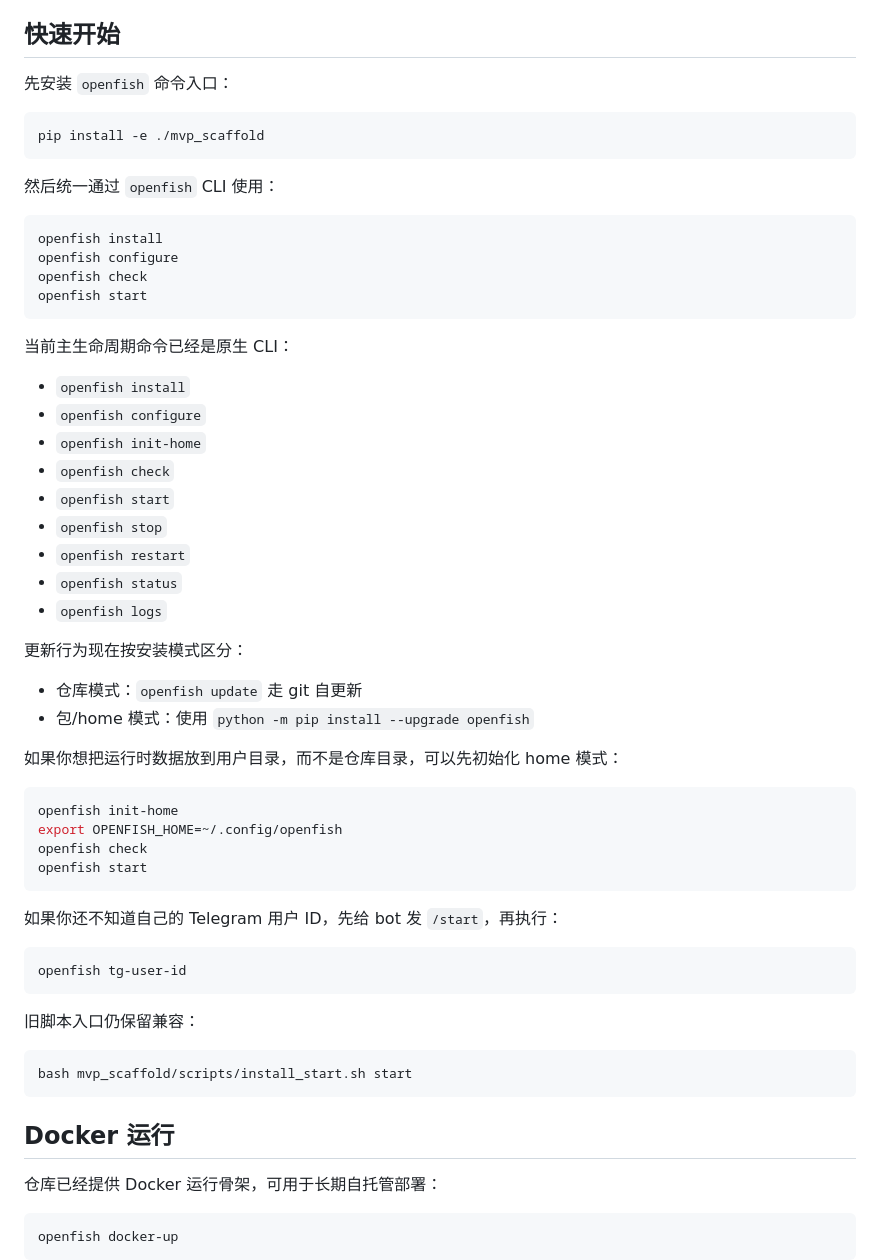
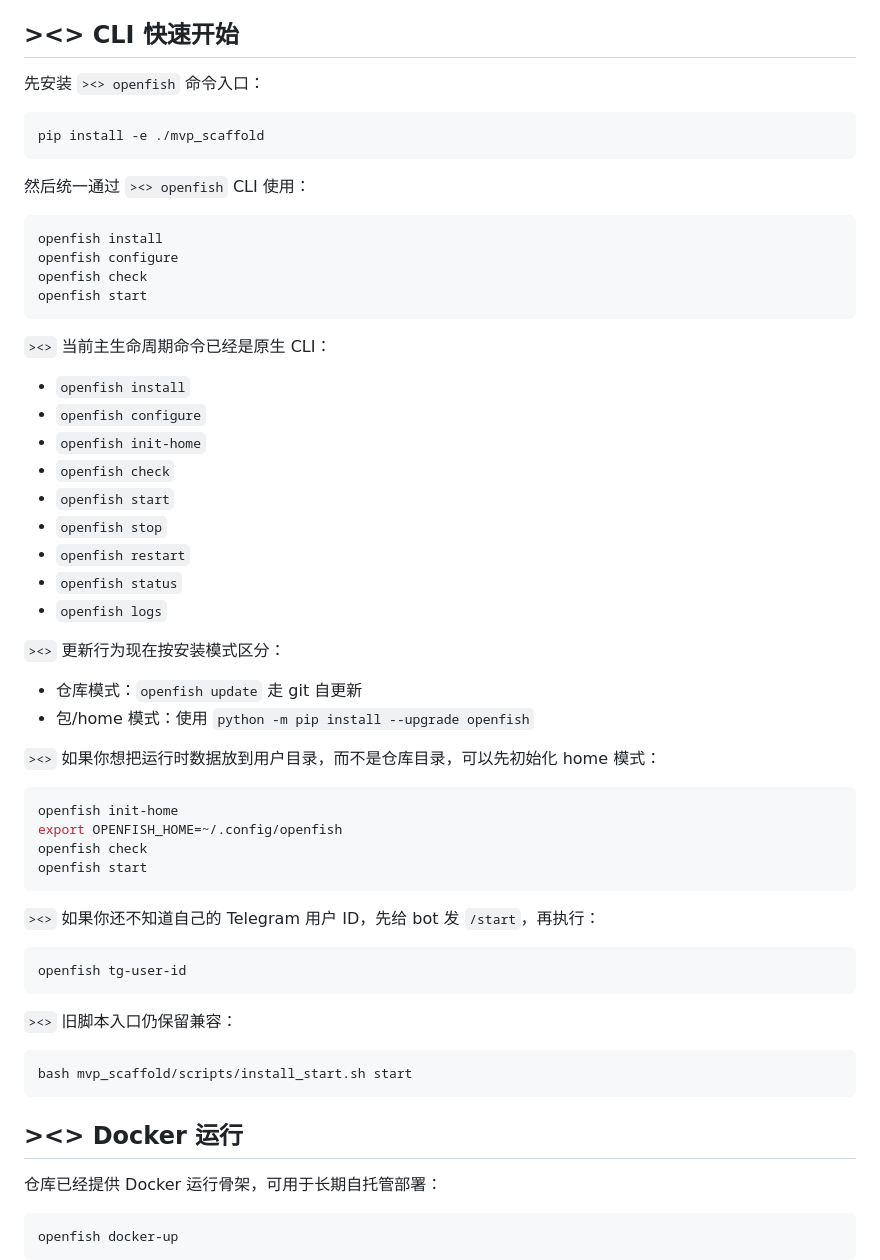
Before and after one commit to Re13orn/openfish, a Markdown page: README_CN.md, the part around one of its changes. GitHub-like rendering.

Commit message:
docs: add CLI visual markers to README

````diff
--- a/README_CN.md
+++ b/README_CN.md
@@ -63,15 +63,15 @@ OpenFish 不做：
 - `状态`、`项目`、`定时`、`审批`、`更多` 这些卡片会优先更新已有消息，而不是不断堆新消息
 - 发送链路增加短窗口去重和最近消息引用跟踪，减少重复输出
 
-## 快速开始
+## ><> CLI 快速开始
 
-先安装 `openfish` 命令入口：
+先安装 `><> openfish` 命令入口：
 
 ```bash
 pip install -e ./mvp_scaffold
 ```
 
-然后统一通过 `openfish` CLI 使用：
+然后统一通过 `><> openfish` CLI 使用：
 
 ```bash
 openfish install
@@ -80,7 +80,7 @@ openfish check
 openfish start
 ```
 
-当前主生命周期命令已经是原生 CLI：
+`><>` 当前主生命周期命令已经是原生 CLI：
 
 - `openfish install`
 - `openfish configure`
@@ -92,12 +92,12 @@ openfish start
 - `openfish status`
 - `openfish logs`
 
-更新行为现在按安装模式区分：
+`><>` 更新行为现在按安装模式区分：
 
 - 仓库模式：`openfish update` 走 git 自更新
 - 包/home 模式：使用 `python -m pip install --upgrade openfish`
 
-如果你想把运行时数据放到用户目录，而不是仓库目录，可以先初始化 home 模式：
+`><>` 如果你想把运行时数据放到用户目录，而不是仓库目录，可以先初始化 home 模式：
 
 ```bash
 openfish init-home
@@ -106,19 +106,19 @@ openfish check
 openfish start
 ```
 
-如果你还不知道自己的 Telegram 用户 ID，先给 bot 发 `/start`，再执行：
+`><>` 如果你还不知道自己的 Telegram 用户 ID，先给 bot 发 `/start`，再执行：
 
 ```bash
 openfish tg-user-id
 ```
 
-旧脚本入口仍保留兼容：
+`><>` 旧脚本入口仍保留兼容：
 
 ```bash
 bash mvp_scaffold/scripts/install_start.sh start
 ```
 
-## Docker 运行
+## ><> Docker 运行
 
 仓库已经提供 Docker 运行骨架，可用于长期自托管部署：
 
````
Also changed, not shown: other parts of README_CN.md (+2 -2 lines), README.md (+11 -11 lines).
